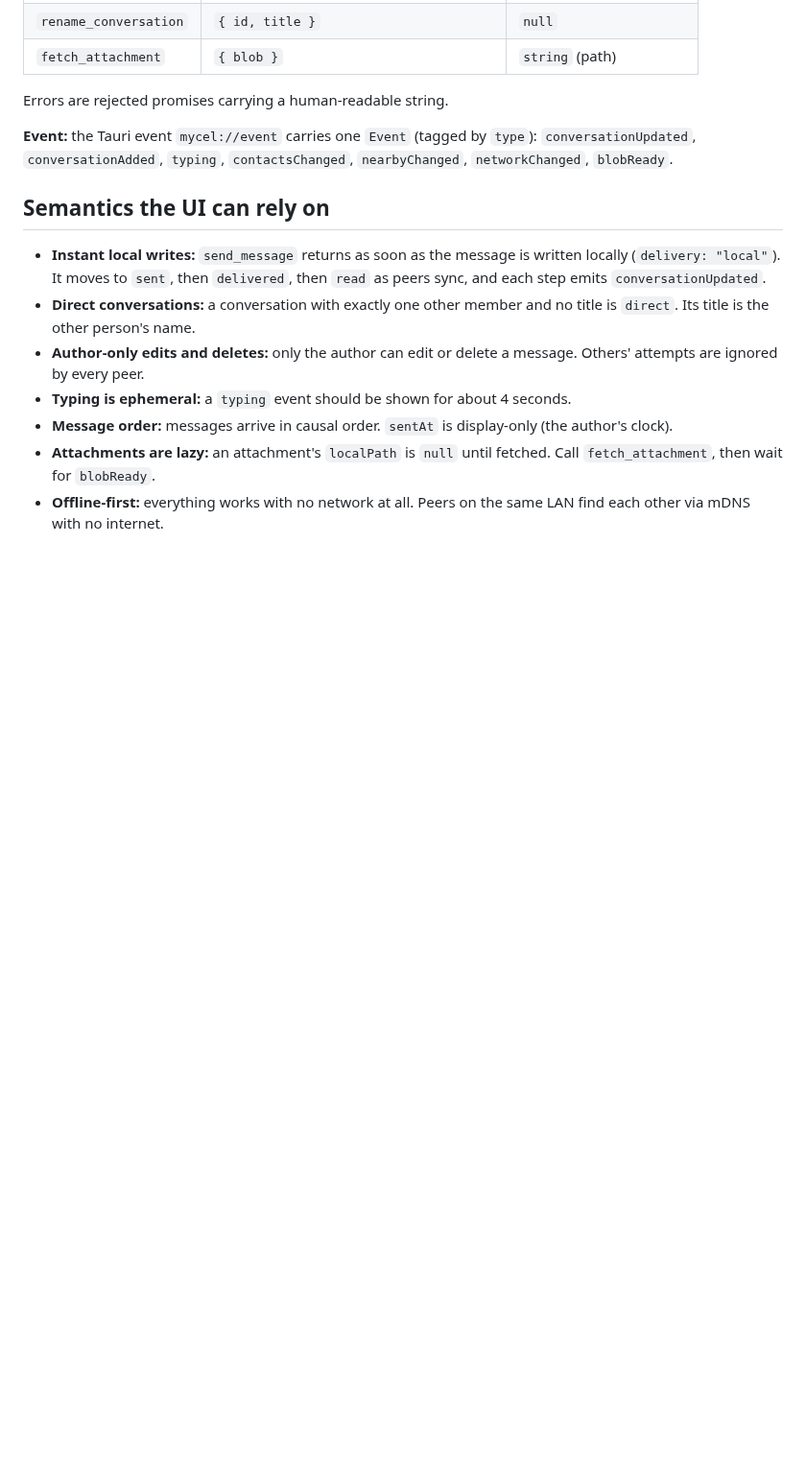
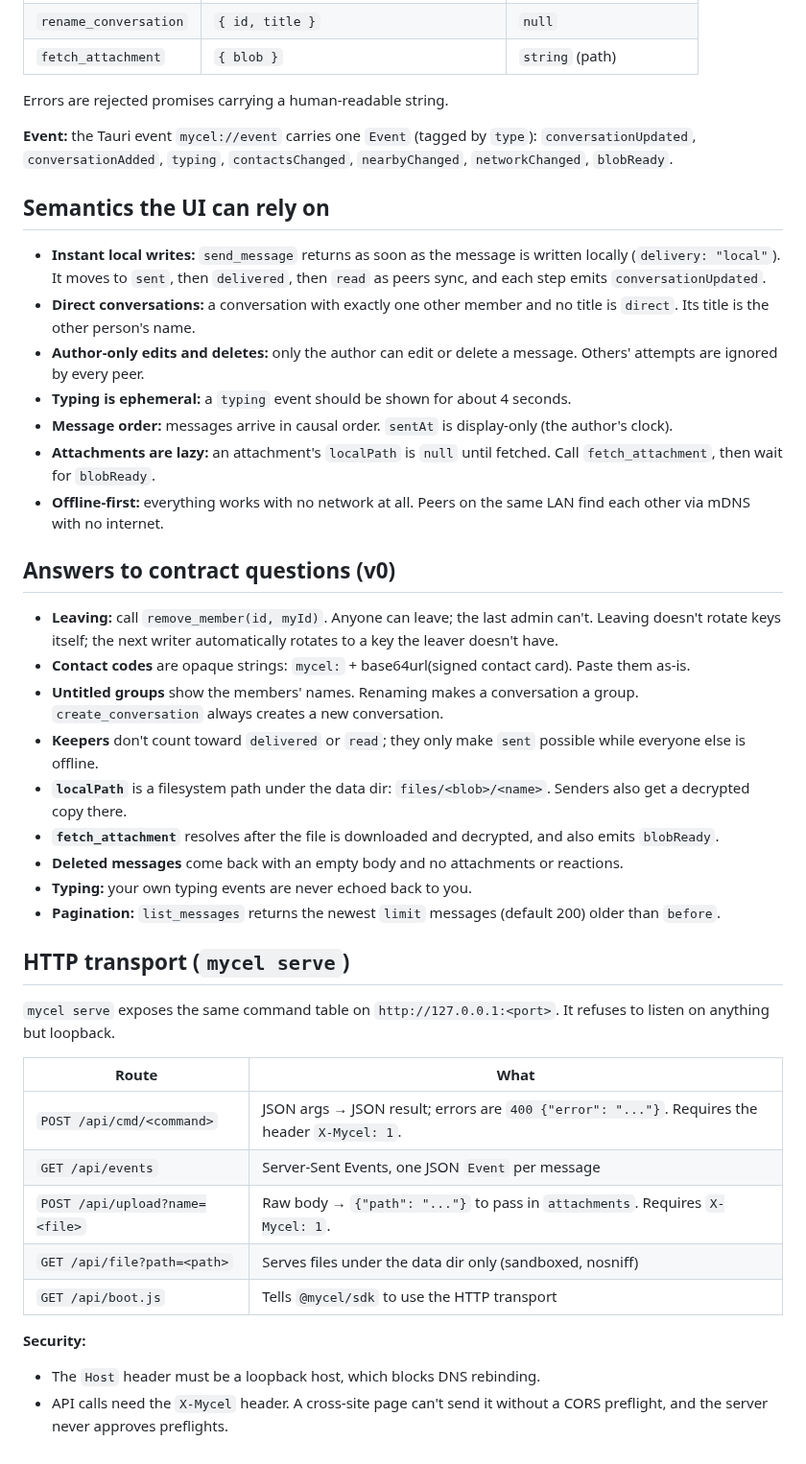
Before and after one commit to atullal/mycel, a Markdown page: docs/RUNTIME_API.md, the part around one of its changes. Shown at 96% size. GitHub-like rendering; blank space fills up the shorter version.

```diff
--- a/docs/RUNTIME_API.md
+++ b/docs/RUNTIME_API.md
@@ -79,3 +81,29 @@ Errors are rejected promises carrying a human-readable string.
 - **Message order:** messages arrive in causal order. `sentAt` is display-only (the author's clock).
 - **Attachments are lazy:** an attachment's `localPath` is `null` until fetched. Call `fetch_attachment`, then wait for `blobReady`.
 - **Offline-first:** everything works with no network at all. Peers on the same LAN find each other via mDNS with no internet.
+
+## Answers to contract questions (v0)
+- **Leaving:** call `remove_member(id, myId)`. Anyone can leave; the last admin can't. Leaving doesn't rotate keys itself; the next writer automatically rotates to a key the leaver doesn't have.
+- **Contact codes** are opaque strings: `mycel:` + base64url(signed contact card). Paste them as-is.
+- **Untitled groups** show the members' names. Renaming makes a conversation a group. `create_conversation` always creates a new conversation.
+- **Keepers** don't count toward `delivered` or `read`; they only make `sent` possible while everyone else is offline.
+- **`localPath`** is a filesystem path under the data dir: `files/<blob>/<name>`. Senders also get a decrypted copy there.
+- **`fetch_attachment`** resolves after the file is downloaded and decrypted, and also emits `blobReady`.
+- **Deleted messages** come back with an empty body and no attachments or reactions.
+- **Typing:** your own typing events are never echoed back to you.
+- **Pagination:** `list_messages` returns the newest `limit` messages (default 200) older than `before`.
+
+## HTTP transport (`mycel serve`)
+`mycel serve` exposes the same command table on `http://127.0.0.1:<port>`. It refuses to listen on anything but loopback.
+
+| Route | What |
+|---|---|
+| `POST /api/cmd/<command>` | JSON args → JSON result; errors are `400 {"error": "..."}`. Requires the header `X-Mycel: 1`. |
+| `GET /api/events` | Server-Sent Events, one JSON `Event` per message |
+| `POST /api/upload?name=<file>` | Raw body → `{"path": "..."}` to pass in `attachments`. Requires `X-Mycel: 1`. |
+| `GET /api/file?path=<path>` | Serves files under the data dir only (sandboxed, nosniff) |
+| `GET /api/boot.js` | Tells `@mycel/sdk` to use the HTTP transport |
+
+**Security:**
+- The `Host` header must be a loopback host, which blocks DNS rebinding.
+- API calls need the `X-Mycel` header. A cross-site page can't send it without a CORS preflight, and the server never approves preflights.
```
Also changed, not shown: other parts of docs/RUNTIME_API.md (+4 -2 lines), README.md (+27 -10 lines), docs/ARCHITECTURE.md (+17 -1 lines), docs/TESTING.md (added, +37 -0 lines), docs/screenshots/02-alice-new-conv.png (added), docs/screenshots/04-bob-inbox.png (added), docs/screenshots/06-alice-sees-reply.png (added), docs/screenshots/07-alice-download-react.png (added), docs/screenshots/09-carol-inbox.png (added).
